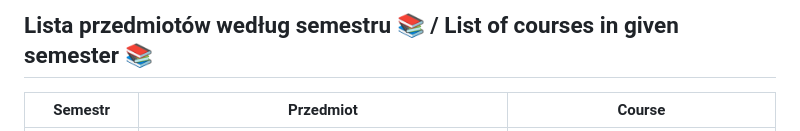
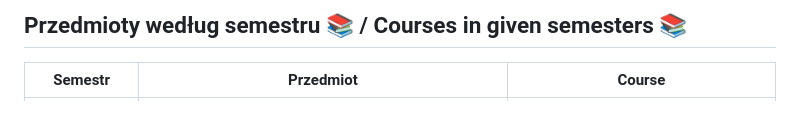
Before and after one commit to czarekmilek/UWR, a Markdown page: README.md, the part around the change. GitHub-like rendering.

```diff
--- a/README.md
+++ b/README.md
@@ -1,4 +1,4 @@
-## Lista przedmiotów według semestru 📚 / List of courses in given semester 📚
+## Przedmioty według semestru 📚 / Courses in given semesters 📚
 
 | **Semestr** | **Przedmiot** | **Course** |
 |-------------| ------------- | ---------- |
```
